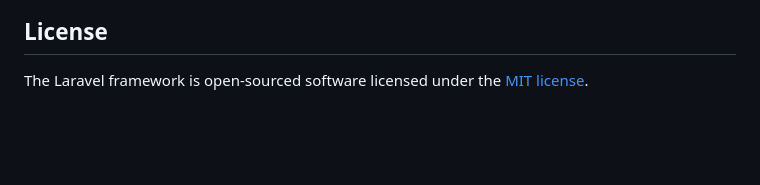
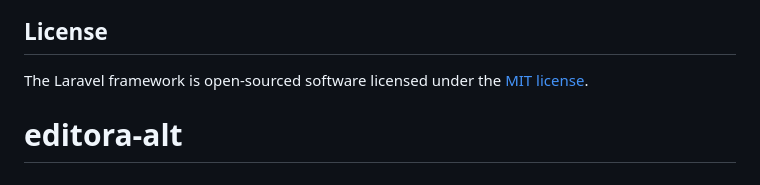
Before and after one commit to marlontiago/editoraApi, a Markdown page: README.md, the part around the change. GitHub-like rendering; blank space fills up the shorter version.

```diff
--- a/README.md
+++ b/README.md
@@ -59,3 +59,4 @@ If you discover a security vulnerability within Laravel, please send an e-mail t
 ## License
 
 The Laravel framework is open-sourced software licensed under the [MIT license](https://opensource.org/licenses/MIT).
+# editora-alt
```
